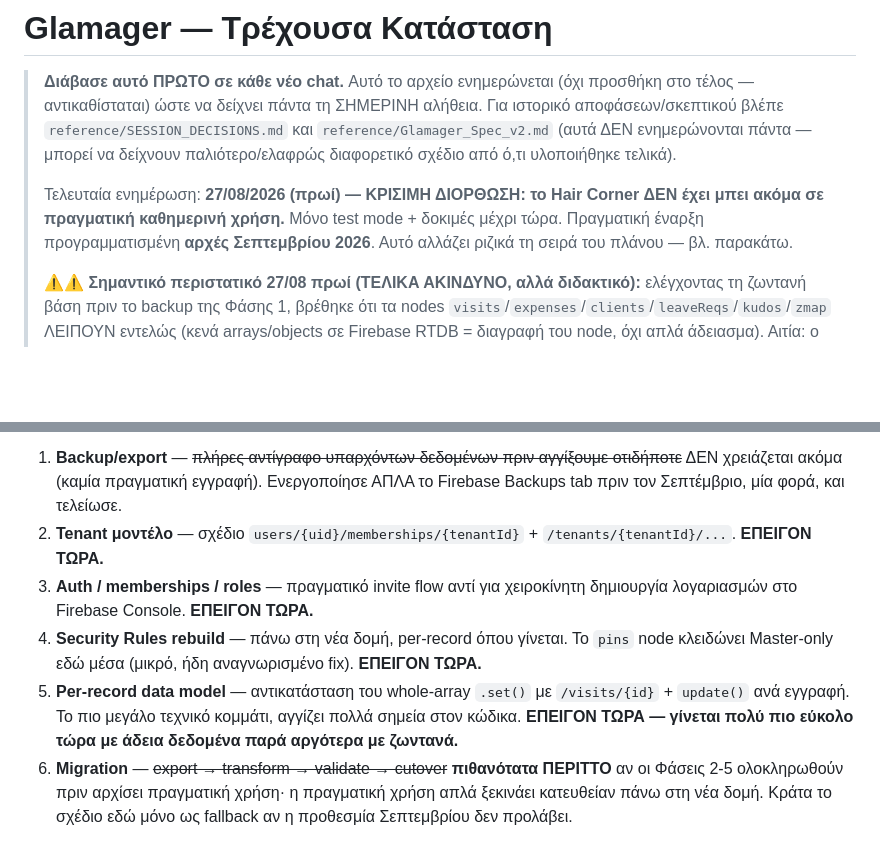
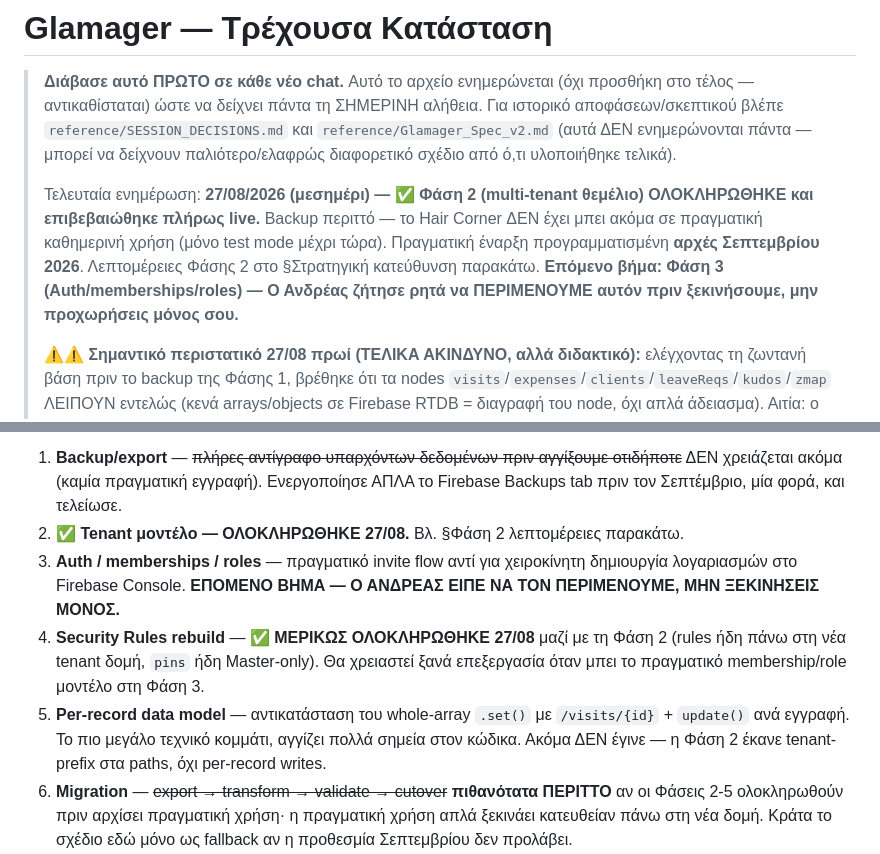
Before and after one commit to JesusWarhole/glamager, a Markdown page: PROJECT_STATUS.md, 2 parts joined by grey strips. GitHub-like rendering; blank space fills up the shorter version.

```diff
--- a/PROJECT_STATUS.md
+++ b/PROJECT_STATUS.md
@@ -2,7 +2,7 @@
 
 > **Διάβασε αυτό ΠΡΩΤΟ σε κάθε νέο chat.** Αυτό το αρχείο ενημερώνεται (όχι προσθήκη στο τέλος — αντικαθίσταται) ώστε να δείχνει πάντα τη ΣΗΜΕΡΙΝΗ αλήθεια. Για ιστορικό αποφάσεων/σκεπτικού βλέπε `reference/SESSION_DECISIONS.md` και `reference/Glamager_Spec_v2.md` (αυτά ΔΕΝ ενημερώνονται πάντα — μπορεί να δείχνουν παλιότερο/ελαφρώς διαφορετικό σχέδιο από ό,τι υλοποιήθηκε τελικά).
 >
-> Τελευταία ενημέρωση: **27/08/2026 (πρωί) — ΚΡΙΣΙΜΗ ΔΙΟΡΘΩΣΗ: το Hair Corner ΔΕΝ έχει μπει ακόμα σε πραγματική καθημερινή χρήση.** Μόνο test mode + δοκιμές μέχρι τώρα. Πραγματική έναρξη προγραμματισμένη **αρχές Σεπτεμβρίου 2026**. Αυτό αλλάζει ριζικά τη σειρά του πλάνου — βλ. παρακάτω.
+> Τελευταία ενημέρωση: **27/08/2026 (μεσημέρι) — ✅ Φάση 2 (multi-tenant θεμέλιο) ΟΛΟΚΛΗΡΩΘΗΚΕ και επιβεβαιώθηκε πλήρως live.** Backup περιττό — το Hair Corner ΔΕΝ έχει μπει ακόμα σε πραγματική καθημερινή χρήση (μόνο test mode μέχρι τώρα). Πραγματική έναρξη προγραμματισμένη **αρχές Σεπτεμβρίου 2026**. Λεπτομέρειες Φάσης 2 στο §Στρατηγική κατεύθυνση παρακάτω. **Επόμενο βήμα: Φάση 3 (Auth/memberships/roles) — Ο Ανδρέας ζήτησε ρητά να ΠΕΡΙΜΕΝΟΥΜΕ αυτόν πριν ξεκινήσουμε, μην προχωρήσεις μόνος σου.**
 >
 > ⚠️⚠️ **Σημαντικό περιστατικό 27/08 πρωί (ΤΕΛΙΚΑ ΑΚΙΝΔΥΝΟ, αλλά διδακτικό):** ελέγχοντας τη ζωντανή βάση πριν το backup της Φάσης 1, βρέθηκε ότι τα nodes `visits`/`expenses`/`clients`/`leaveReqs`/`kudos`/`zmap` ΛΕΙΠΟΥΝ εντελώς (κενά arrays/objects σε Firebase RTDB = διαγραφή του node, όχι απλά άδειασμα). Αιτία: ο Ανδρέας χρησιμοποίησε το **"Επαναφορά πριν την έναρξη"** (`resetPreLaunch`) στις 26/08 για να καθαρίσει ΜΙΑ test επίσκεψη (το "Φωτό" testing) — αλλά αυτό το κουμπί αδειάζει ΟΛΑ τα παραπάνω nodes, όχι επιλεκτικά. Πανικός αρχικά, αλλά επιβεβαιώθηκε: όλα ήταν test/demo δεδομένα, καμία πραγματική απώλεια. Το `Backups` tab στο Firebase Console έδειξε ότι ΔΕΝ υπάρχει κανένα configured backup (ποτέ δεν ενεργοποιήθηκε) — άρα αν αυτό γινόταν ΜΕΤΑ την πραγματική έναρξη Σεπτεμβρίου, θα ήταν πραγματική καταστροφή χωρίς κανένα δίχτυ. **Δράση πριν τον Σεπτέμβριο: ενεργοποίησε Firebase Backups (Realtime Database → Backups tab → Get started) ΚΑΙ σκέψου να αφαιρέσεις/κρύψεις το κουμπί "Επαναφορά πριν την έναρξη" από το UI μόλις ξεκινήσει πραγματική χρήση — παραμένει προσβάσιμο σήμερα και είναι πολύ εύκολο να πατηθεί κατά λάθος σε πραγματικά δεδομένα.**
 >
@@ -31,10 +31,10 @@
 **Το τελικό πλάνο φάσεων** (⚠️ η σειρά/προτεραιότητα ΞΑΝΑΓΡΑΦΤΗΚΕ 27/08 πρωί — βλ. §ΚΡΙΣΙΜΗ ΔΙΟΡΘΩΣΗ στην κορυφή. Φάσεις 2-5 τώρα ΕΠΕΙΓΟΥΣΕΣ, στόχος πριν αρχές Σεπτεμβρίου):
 
 1. **Backup/export** — ~~πλήρες αντίγραφο υπαρχόντων δεδομένων πριν αγγίξουμε οτιδήποτε~~ ΔΕΝ χρειάζεται ακόμα (καμία πραγματική εγγραφή). Ενεργοποίησε ΑΠΛΑ το Firebase Backups tab πριν τον Σεπτέμβριο, μία φορά, και τελείωσε.
-2. **Tenant μοντέλο** — σχέδιο `users/{uid}/memberships/{tenantId}` + `/tenants/{tenantId}/...`. **ΕΠΕΙΓΟΝ ΤΩΡΑ.**
-3. **Auth / memberships / roles** — πραγματικό invite flow αντί για χειροκίνητη δημιουργία λογαριασμών στο Firebase Console. **ΕΠΕΙΓΟΝ ΤΩΡΑ.**
-4. **Security Rules rebuild** — πάνω στη νέα δομή, per-record όπου γίνεται. Το `pins` node κλειδώνει Master-only εδώ μέσα (μικρό, ήδη αναγνωρισμένο fix). **ΕΠΕΙΓΟΝ ΤΩΡΑ.**
-5. **Per-record data model** — αντικατάσταση του whole-array `.set()` με `/visits/{id}` + `update()` ανά εγγραφή. Το πιο μεγάλο τεχνικό κομμάτι, αγγίζει πολλά σημεία στον κώδικα. **ΕΠΕΙΓΟΝ ΤΩΡΑ — γίνεται πολύ πιο εύκολο τώρα με άδεια δεδομένα παρά αργότερα με ζωντανά.**
+2. **✅ Tenant μοντέλο — ΟΛΟΚΛΗΡΩΘΗΚΕ 27/08.** Βλ. §Φάση 2 λεπτομέρειες παρακάτω.
+3. **Auth / memberships / roles** — πραγματικό invite flow αντί για χειροκίνητη δημιουργία λογαριασμών στο Firebase Console. **ΕΠΟΜΕΝΟ ΒΗΜΑ — Ο ΑΝΔΡΕΑΣ ΕΙΠΕ ΝΑ ΤΟΝ ΠΕΡΙΜΕΝΟΥΜΕ, ΜΗΝ ΞΕΚΙΝΗΣΕΙΣ ΜΟΝΟΣ.**
+4. **Security Rules rebuild** — ✅ **ΜΕΡΙΚΩΣ ΟΛΟΚΛΗΡΩΘΗΚΕ 27/08** μαζί με τη Φάση 2 (rules ήδη πάνω στη νέα tenant δομή, `pins` ήδη Master-only). Θα χρειαστεί ξανά επεξεργασία όταν μπει το πραγματικό membership/role μοντέλο στη Φάση 3.
+5. **Per-record data model** — αντικατάσταση του whole-array `.set()` με `/visits/{id}` + `update()` ανά εγγραφή. Το πιο μεγάλο τεχνικό κομμάτι, αγγίζει πολλά σημεία στον κώδικα. Ακόμα ΔΕΝ έγινε — η Φάση 2 έκανε tenant-prefix στα paths, όχι per-record writes.
 6. **Migration** — ~~export → transform → validate → cutover~~ **πιθανότατα ΠΕΡΙΤΤΟ** αν οι Φάσεις 2-5 ολοκληρωθούν πριν αρχίσει πραγματική χρήση· η πραγματική χρήση απλά ξεκινάει κατευθείαν πάνω στη νέα δομή. Κράτα το σχέδιο εδώ μόνο ως fallback αν η προθεσμία Σεπτεμβρίου δεν προλάβει.
 7. **Offline / multi-device αξιοπιστία** — πιο ελαφρύ από το πλήρες IndexedDB engine που πρότεινε αρχικά το ChatGPT. Μπορεί να περιμένει μετά τον Σεπτέμβριο.
 8. **Εμπορικό επίπεδο** — trial/subscription/Stripe/billing/onboarding νέου μαγαζιού. Μόνο όταν το θεμέλιο (1-5) δουλεύει σωστά. Μετά τον Σεπτέμβριο.
```
Also changed, not shown: other parts of PROJECT_STATUS.md (+19 -0 lines).
